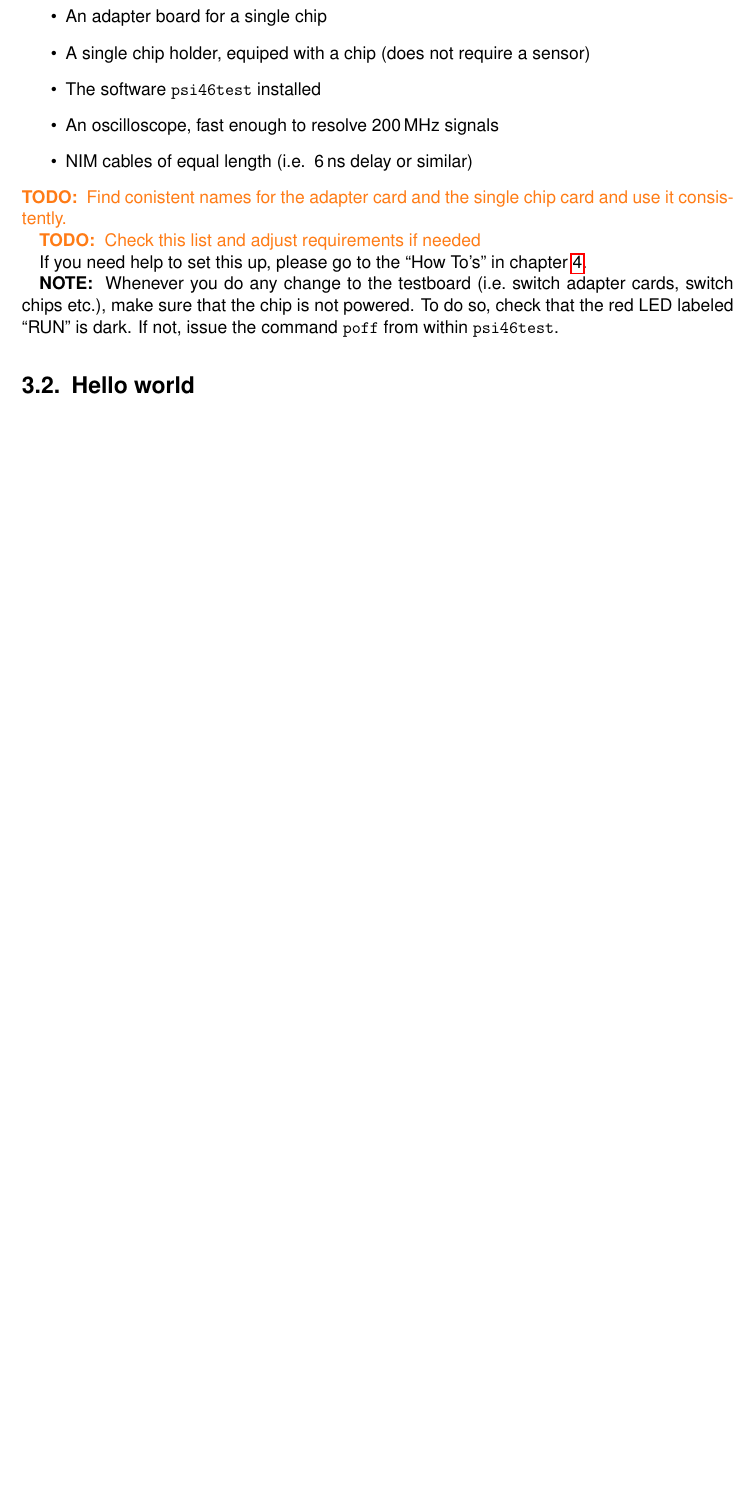
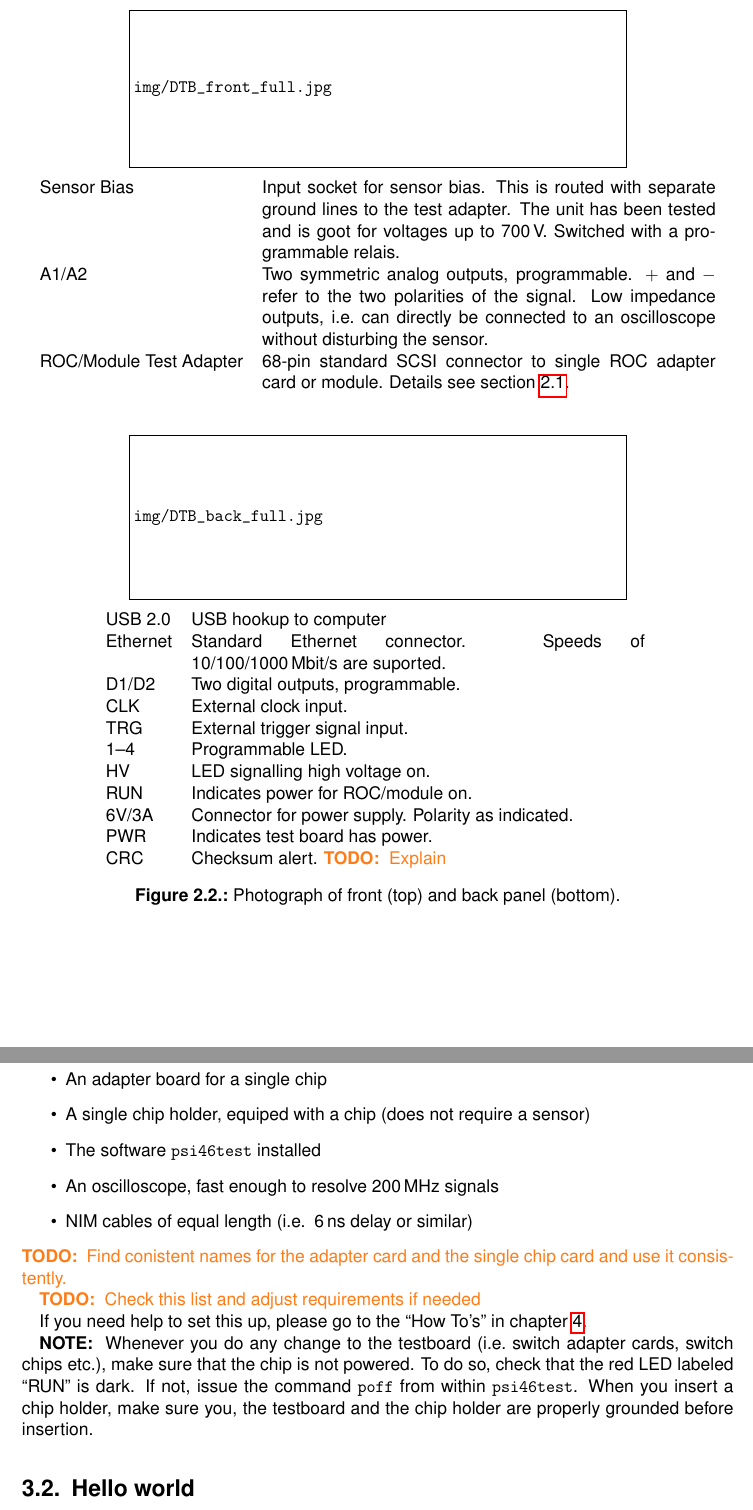
Before and after one commit to frmeier/psi46manuals, a LaTeX thesis (manualNewTestboard.tex, which reads description.tex, tutorial.tex): part of page 9 of 18 before the commit and two parts of pages 6 and 9 of 18 after it, the two joined at a grey line, cut at the place of the change, the shorter picture padded with empty space. Compiled offline with pdfLaTeX.

Commit message:
Erklärung der Ein- und Ausgänge eingebaut

```diff
--- a/description.tex
+++ b/description.tex
@@ -18,11 +18,37 @@ The pixel testboard unit \enquote{Pixel DTB} is a data acquisition board specifi
     \begin{center}
 	\includegraphics[width=0.7\textwidth]{img/DTB_front_full.jpg}
 
+	\medskip
+
+	\begin{tabular}{lp{10cm}}
+	    Sensor Bias & Input socket for sensor bias. This is routed with separate ground lines to the test adapter. The unit has been tested and is goot for voltages up to 700\,V. Switched with a programmable relais. \\
+	    A1/A2 & Two symmetric analog outputs, programmable. $+$ and $-$ refer to the two polarities of the signal. Low impedance outputs, i.e.~can directly be connected to an oscilloscope without disturbing the sensor. \\
+	    ROC/Module Test Adapter & 68-pin standard SCSI connector to single ROC adapter card or module. Details see section~\ref{sec:ROCadapter}. \\
+	\end{tabular}
+
+	\bigskip
+
 	\bigskip
 
 	\includegraphics[width=0.7\textwidth]{img/DTB_back_full.jpg}
-	\label{fig:DTBphoto}
-	\caption{Photograph of front and back panel.}
+
+	\medskip
+
+	\begin{tabular}{lp{10cm}}
+	    USB 2.0 & USB hookup to computer \\
+	    Ethernet & Standard Ethernet connector. Speeds of 10/100/1000\,Mbit/s are suported. \\
+	    D1/D2 & Two digital outputs, programmable. \\
+	    CLK & External clock input. \\
+	    TRG & External trigger signal input. \\
+	    1--4 & Programmable LED. \\
+	    HV & LED signalling high voltage on. \\
+	    RUN & Indicates power for ROC/module on. \\
+	    6V/3A & Connector for power supply. Polarity as indicated. \\
+	    PWR & Indicates test board has power. \\
+	    CRC & Checksum alert. \todo{Explain} \\
+	\end{tabular}
+	\label{fig:DTBphotoPanels}
+	\caption{Photograph of front (top) and back panel (bottom).}
     \end{center}
 \end{figure}
 
--- a/tutorial.tex
+++ b/tutorial.tex
@@ -18,7 +18,7 @@ To work yourself through this tutorial, you need
 
 If you need help to set this up, please go to the \enquote{How To's} in chapter \ref{sec:howto}.
 
-\note{Whenever you do any change to the testboard (i.e.~switch adapter cards, switch chips etc.), make sure that the chip is not powered. To do so, check that the red LED labeled \enquote{RUN} is dark. If not, issue the command \psicommand{poff} from within \texttt{psi46test}.}
+\note{Whenever you do any change to the testboard (i.e.~switch adapter cards, switch chips etc.), make sure that the chip is not powered. To do so, check that the red LED labeled \enquote{RUN} is dark. If not, issue the command \psicommand{poff} from within \texttt{psi46test}. When you insert a chip holder, make sure you, the testboard and the chip holder are properly grounded before insertion.}
 
 %---------------------------------------------------------------------
 \section{Hello world}
```
Also changed, not shown: description.tex (2 more changed lines), tutorial.tex (2 more changed lines).
